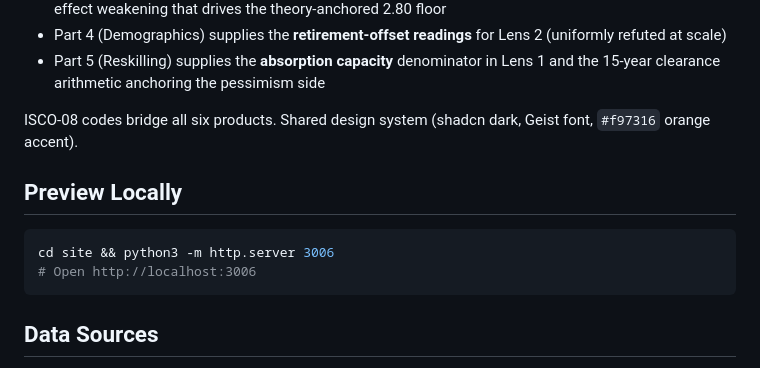
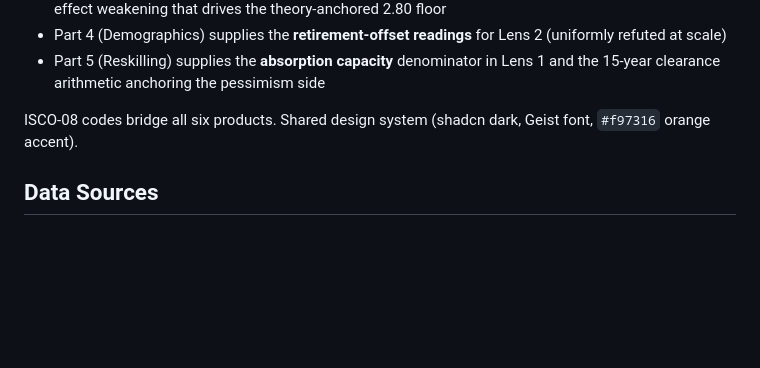
Before and after one commit to Ph1lM4/european-ai-labour-synthesis, a Markdown page: README.md, the part around the change. GitHub-like rendering; blank space fills up the shorter version.

Commit message:
docs: remove Preview Locally from README

````diff
--- a/README.md
+++ b/README.md
@@ -88,13 +88,6 @@ This is Part 6 of 7 in the European AI Labour Market suite:
 
 ISCO-08 codes bridge all six products. Shared design system (shadcn dark, Geist font, `#f97316` orange accent).
 
-## Preview Locally
-
-```bash
-cd site && python3 -m http.server 3006
-# Open http://localhost:3006
-```
-
 ## Data Sources
 
 **Source-of-truth:** `layer-6-deliverable-data.json` (canonical) + `site/data.json` (render mirror, lockstep). 59 primary sources (41 Tier 1, 18 Tier 2). Full list at [sources.html](https://synthesis.nexalps.com/sources.html).
````
